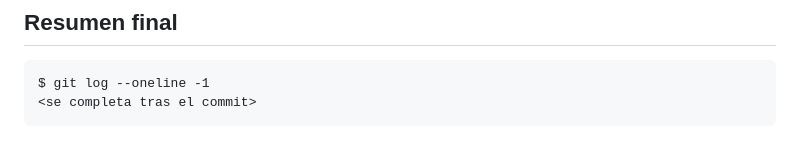
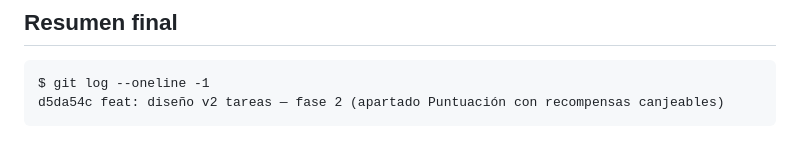
Before and after one commit to LibertoBaltasar/task-hub, a Markdown page: docs/fase2-diseno-v2-tareas-2026-09-17.md, the part around the change. Drawn GitHub-style.

Commit message:
docs: completar hash de commit en informe fase 2
Co-Authored-By: Claude Sonnet 5 <noreply@anthropic.com>

````diff
--- a/docs/fase2-diseno-v2-tareas-2026-09-17.md
+++ b/docs/fase2-diseno-v2-tareas-2026-09-17.md
@@ -167,5 +167,5 @@ no hizo falta actualizar tests existentes.
 
 ```
 $ git log --oneline -1
-<se completa tras el commit>
+d5da54c feat: diseño v2 tareas — fase 2 (apartado Puntuación con recompensas canjeables)
 ```
````
